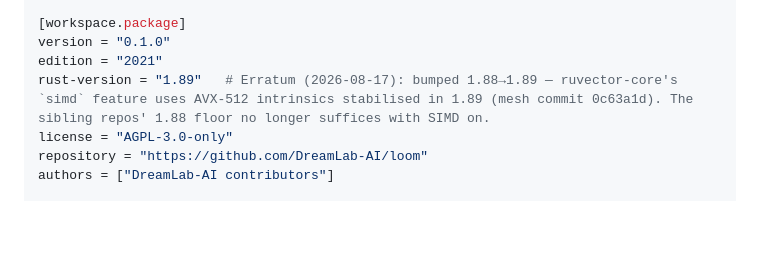
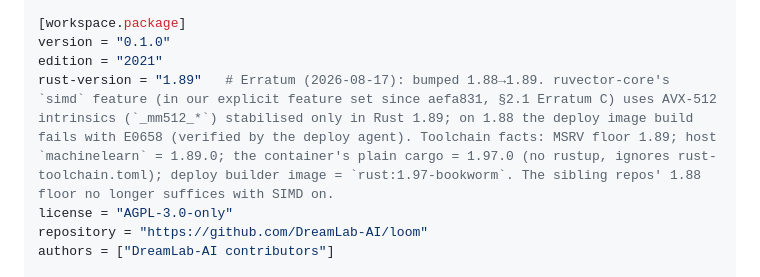
Before and after one commit to DreamLab-AI/loom, a Markdown page: docs/design/RUST-ARCHITECTURE.md, the part around the change. Drawn GitHub-style; blank space fills up the shorter version.

Commit message:
docs: enrich MSRV 1.89 erratum with E0658 + toolchain facts (RUST-ARCHITECTURE §2.1)
ruvector-core simd (AVX-512 _mm512_*) needs Rust 1.89; 1.88 fails deploy build
with E0658. Records host machinelearn=1.89.0, container cargo=1.97.0, deploy
builder rust:1.97-bookworm. Both 1.88 claims already bumped in f518a88.

Co-Authored-By: jjohare <github@thedreamlab.uk>

```diff
--- a/docs/design/RUST-ARCHITECTURE.md
+++ b/docs/design/RUST-ARCHITECTURE.md
@@ -82,7 +82,7 @@ members = [
 [workspace.package]
 version = "0.1.0"
 edition = "2021"
-rust-version = "1.89"   # Erratum (2026-08-17): bumped 1.88→1.89 — ruvector-core's `simd` feature uses AVX-512 intrinsics stabilised in 1.89 (mesh commit 0c63a1d). The sibling repos' 1.88 floor no longer suffices with SIMD on.
+rust-version = "1.89"   # Erratum (2026-08-17): bumped 1.88→1.89. ruvector-core's `simd` feature (in our explicit feature set since aefa831, §2.1 Erratum C) uses AVX-512 intrinsics (`_mm512_*`) stabilised only in Rust 1.89; on 1.88 the deploy image build fails with E0658 (verified by the deploy agent). Toolchain facts: MSRV floor 1.89; host `machinelearn` = 1.89.0; the container's plain cargo = 1.97.0 (no rustup, ignores rust-toolchain.toml); deploy builder image = `rust:1.97-bookworm`. The sibling repos' 1.88 floor no longer suffices with SIMD on.
 license = "AGPL-3.0-only"
 repository = "https://github.com/DreamLab-AI/loom"
 authors = ["DreamLab-AI contributors"]
```
